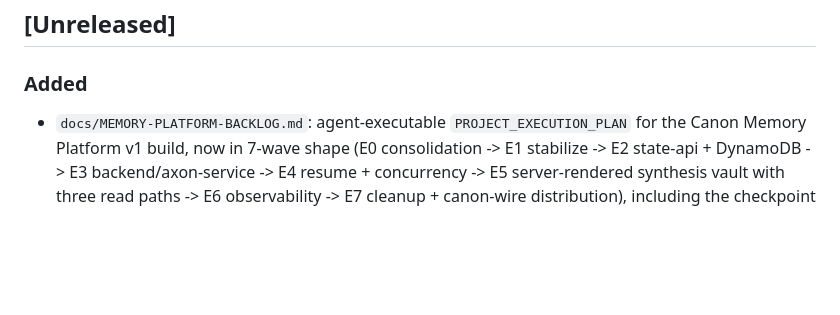
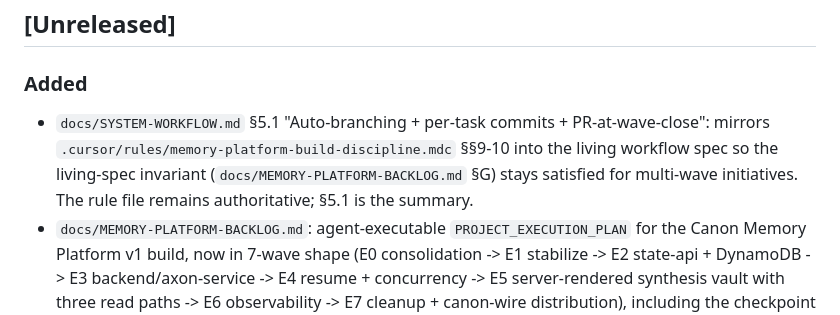
Before and after one commit to CanonSystems/canon-systems, a Markdown page: CHANGELOG.md, the part around the change. Rendered like a GitHub page; blank space fills up the shorter version.

```diff
--- a/CHANGELOG.md
+++ b/CHANGELOG.md
@@ -9,6 +9,11 @@ Versions follow [Semantic Versioning](https://semver.org/spec/v2.0.0.html).
 
 ### Added
 
+- `docs/SYSTEM-WORKFLOW.md` §5.1 "Auto-branching + per-task commits +
+  PR-at-wave-close": mirrors `.cursor/rules/memory-platform-build-discipline.mdc`
+  §§9-10 into the living workflow spec so the living-spec invariant
+  (`docs/MEMORY-PLATFORM-BACKLOG.md` §G) stays satisfied for multi-wave
+  initiatives. The rule file remains authoritative; §5.1 is the summary.
 - `docs/MEMORY-PLATFORM-BACKLOG.md`: agent-executable `PROJECT_EXECUTION_PLAN`
   for the Canon Memory Platform v1 build, now in 7-wave shape
   (E0 consolidation -> E1 stabilize -> E2 state-api + DynamoDB ->
```
Also changed, not shown: docs/SYSTEM-WORKFLOW.md (+39 -0 lines).
